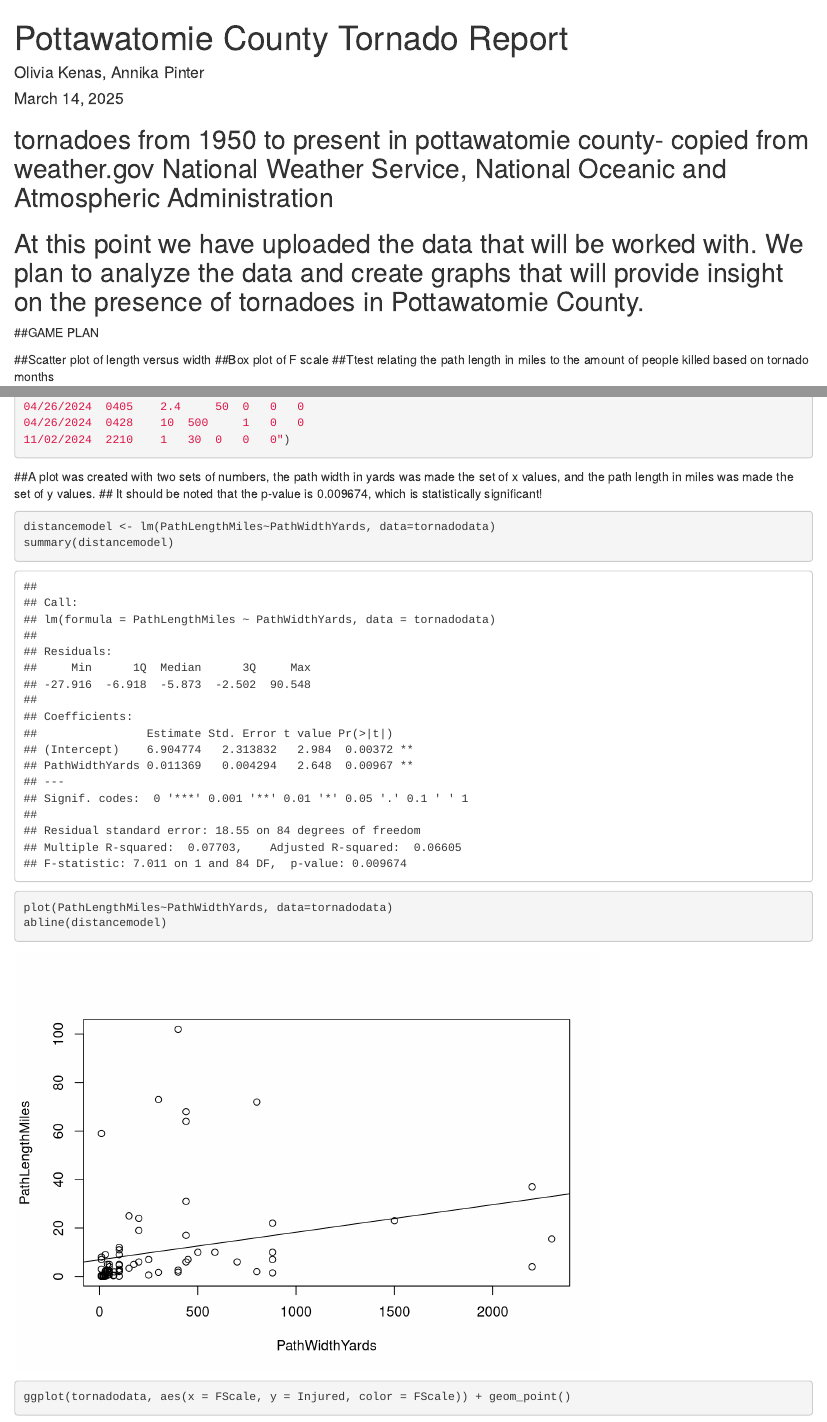
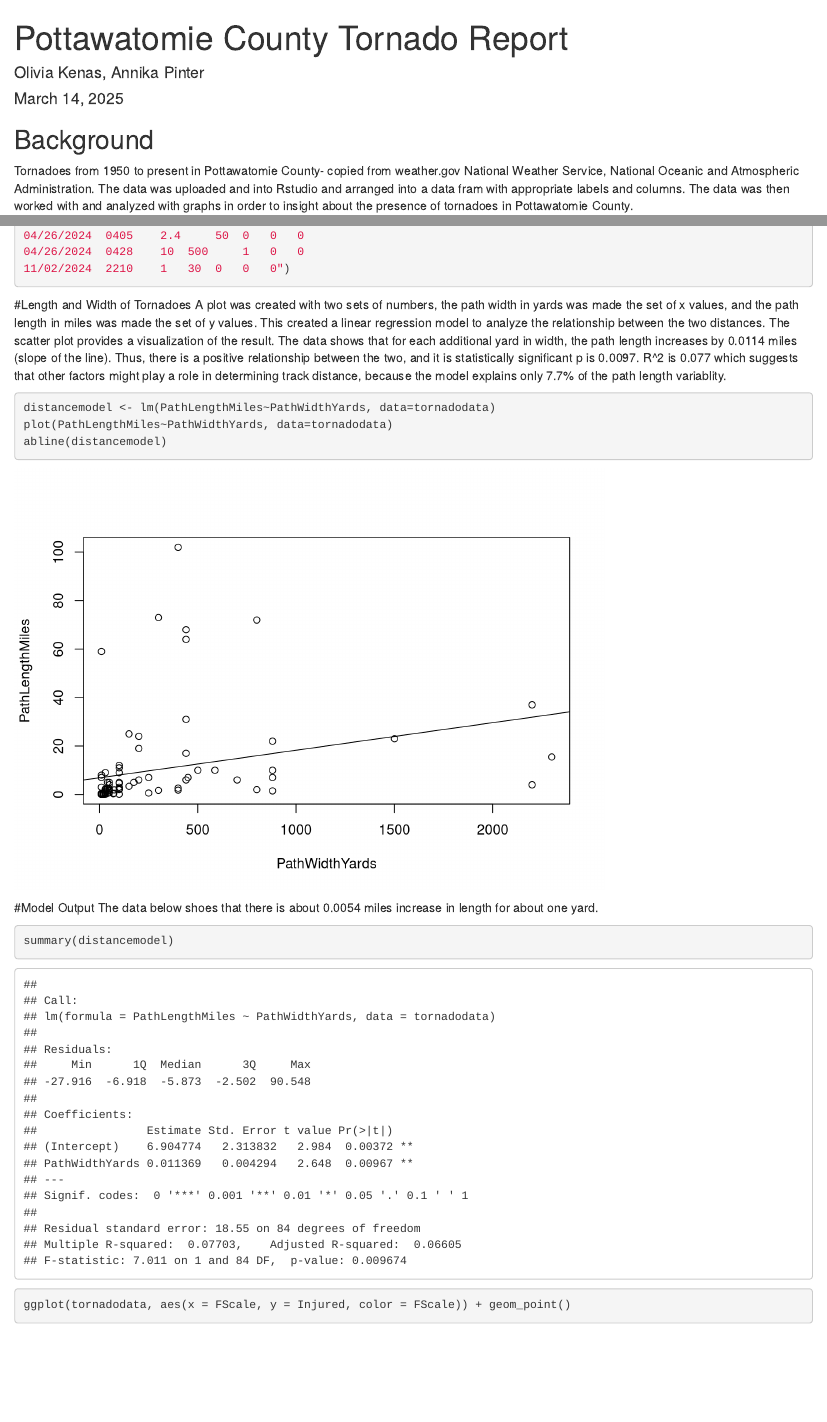
Before and after one commit to oliviakenas/AnnikaLivCompFinProj, an R Markdown document (AnnikaLivCompProj.Rmd): the page in a window 1100 px wide, from its top, and a second part further down, joined at a grey line. Rendered offline with R 4.5, knitr and Pandoc, with nearby package versions; some code elsewhere in the file could not run offline; common packages that the code uses without loading them are loaded.

Commit message:
Final changes and clean-up were made to my section of the project.

````diff
--- a/AnnikaLivCompProj.Rmd
+++ b/AnnikaLivCompProj.Rmd
@@ -8,15 +8,9 @@ output:
 ---
 
 
-## tornadoes from 1950 to present in pottawatomie county- copied from weather.gov National Weather Service, National Oceanic and Atmospheric Administration
-## At this point we have uploaded the data that will be worked with. We plan to analyze the data and create graphs that will provide insight on the presence of tornadoes in Pottawatomie County.
-
-##GAME PLAN
-
-##Scatter plot of length versus width
-##Box plot of F scale
-##Ttest relating the path length in miles to the amount of people killed based on tornado months
-
+## Background
+Tornadoes from 1950 to present in Pottawatomie County- copied from weather.gov National Weather Service, National Oceanic and Atmospheric Administration.
+The data was uploaded and into Rstudio and arranged into a data fram with appropriate labels and columns. The data was then worked with and analyzed with graphs in order to insight about the presence of tornadoes in Pottawatomie County.
 
 
 ```{r}
@@ -110,15 +104,24 @@ Date  Time  PathLengthMiles  PathWidthYards  FScale  Killed  Injured
 11/02/2024 	2210 	1 	30 	0 	0 	0")
 ```
 
-##A plot was created with two sets of numbers, the path width in yards was made the set of x values, and the path length in miles was made the set of y values.
-## It should be noted that the p-value is 0.009674, which is statistically significant!
+#Length and Width of Tornadoes
+A plot was created with two sets of numbers, the path width in yards was made the set of x values, and the path length in miles was made the set of y values. This created a linear regression model to analyze the relationship between the two distances. The scatter plot provides a visualization of the result. The data shows that for each additional yard in width, the path length increases by 0.0114 miles (slope of the line). Thus, there is a positive relationship between the two, and it is statistically significant p is 0.0097. R^2 is 0.077 which suggests that other factors might play a role in determining track distance, because the model explains only 7.7% of the path length variablity.
+
 
 ```{r}
 distancemodel <- lm(PathLengthMiles~PathWidthYards, data=tornadodata)
-summary(distancemodel)
 plot(PathLengthMiles~PathWidthYards, data=tornadodata)
 abline(distancemodel)
 ```
+#Model Output
+The data below shoes that there is about 0.0054 miles increase in length for about one yard.
+
+```{r}
+summary(distancemodel)
+```
+
+
+
 ```{r}
 ggplot(tornadodata, aes(x = FScale, y = Injured, color = FScale)) + geom_point()
 ```
````
